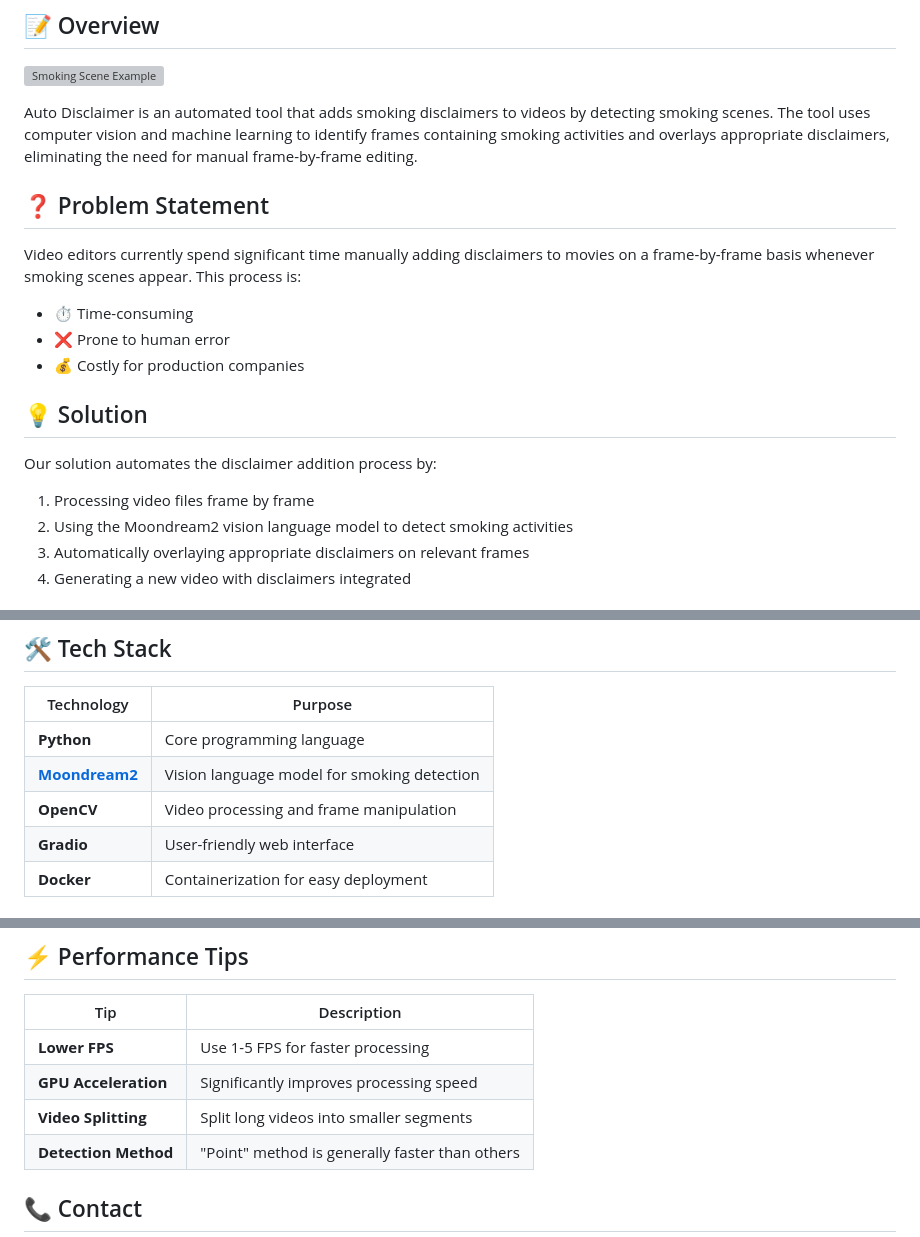
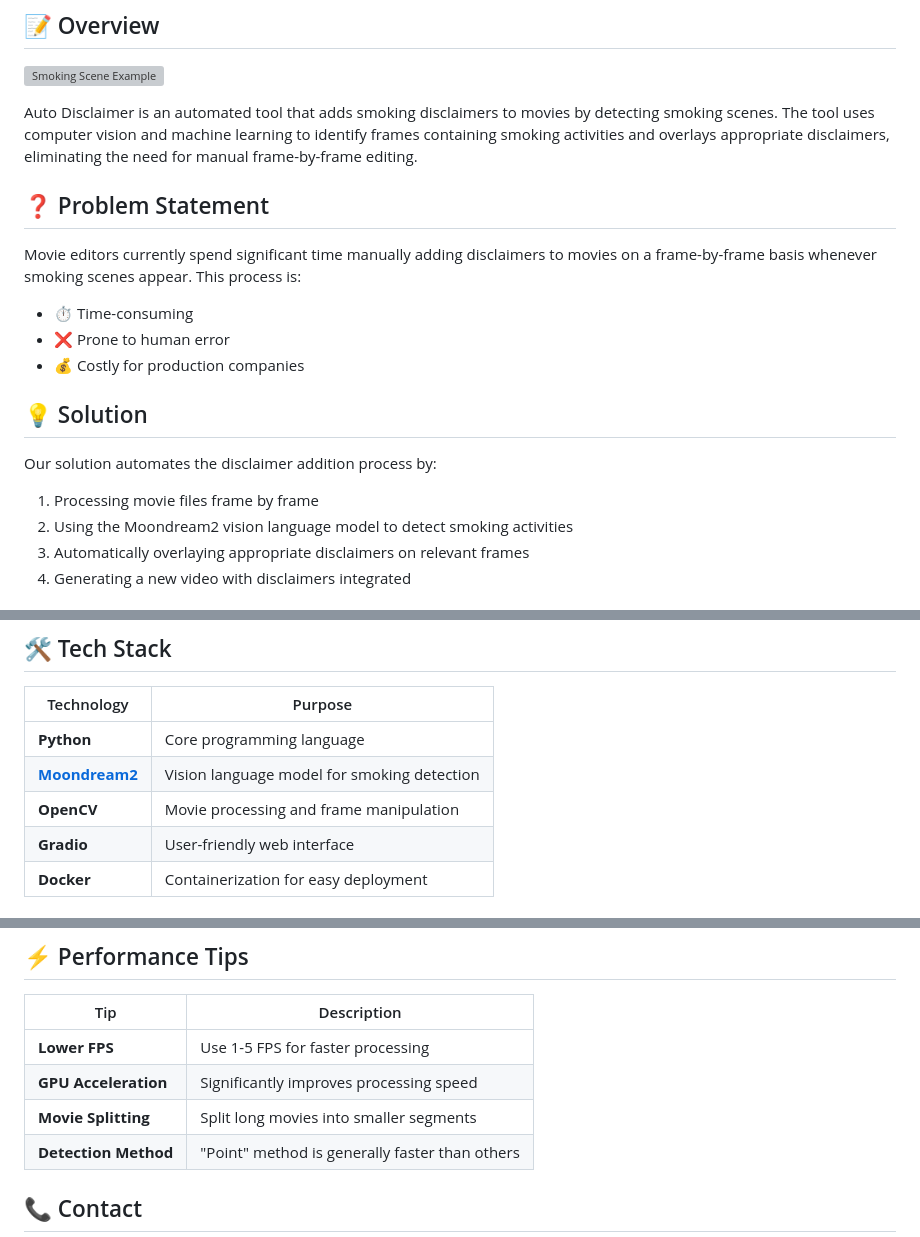
Before and after one commit to kevinnadar22/AutoDisclaimer, a Markdown page: README.md, 3 parts joined by grey strips. Rendered like a GitHub page; grey boxes are pictures that could not be loaded.

Commit message:
Update README to use 'movie' terminology consistently
- Replace 'video' with 'movie' throughout the document
- Maintain clarity and consistency in project description
- Improve overall readability of project overview

```diff
--- a/README.md
+++ b/README.md
@@ -27,17 +27,17 @@
 ## 📝 Overview
 ![Smoking Scene Example](https://preview.redd.it/this-gotta-be-the-best-opening-ive-ever-seen-v0-6l9ogvcantdd1.jpeg?auto=webp&s=3c2de9a739534ef3c63f44bdbc1bfa6366225dfa)
 
-Auto Disclaimer is an automated tool that adds smoking disclaimers to videos by detecting smoking scenes. The tool uses computer vision and machine learning to identify frames containing smoking activities and overlays appropriate disclaimers, eliminating the need for manual frame-by-frame editing.
+Auto Disclaimer is an automated tool that adds smoking disclaimers to movies by detecting smoking scenes. The tool uses computer vision and machine learning to identify frames containing smoking activities and overlays appropriate disclaimers, eliminating the need for manual frame-by-frame editing.
 
 ## ❓ Problem Statement
-Video editors currently spend significant time manually adding disclaimers to movies on a frame-by-frame basis whenever smoking scenes appear. This process is:
+Movie editors currently spend significant time manually adding disclaimers to movies on a frame-by-frame basis whenever smoking scenes appear. This process is:
 - ⏱️ Time-consuming
 - ❌ Prone to human error
 - 💰 Costly for production companies
 
 ## 💡 Solution
 Our solution automates the disclaimer addition process by:
-1. Processing video files frame by frame
+1. Processing movie files frame by frame
 2. Using the Moondream2 vision language model to detect smoking activities
 3. Automatically overlaying appropriate disclaimers on relevant frames
 4. Generating a new video with disclaimers integrated
@@ -63,7 +63,7 @@ Check out a sample processed video: [Example Output](output/1.mp4)
 |------------|---------|
 | **Python** | Core programming language |
 | **[Moondream2](https://huggingface.co/vikhyatk/moondream2)** | Vision language model for smoking detection |
-| **OpenCV** | Video processing and frame manipulation |
+| **OpenCV** | Movie processing and frame manipulation |
 | **Gradio** | User-friendly web interface |
 | **Docker** | Containerization for easy deployment |
 
@@ -133,7 +133,7 @@ Check out a sample processed video: [Example Output](output/1.mp4)
 |-----|-------------|
 | **Lower FPS** | Use 1-5 FPS for faster processing |
 | **GPU Acceleration** | Significantly improves processing speed |
-| **Video Splitting** | Split long videos into smaller segments |
+| **Movie Splitting** | Split long movies into smaller segments |
 | **Detection Method** | "Point" method is generally faster than others |
 
 ## 📞 Contact
```
